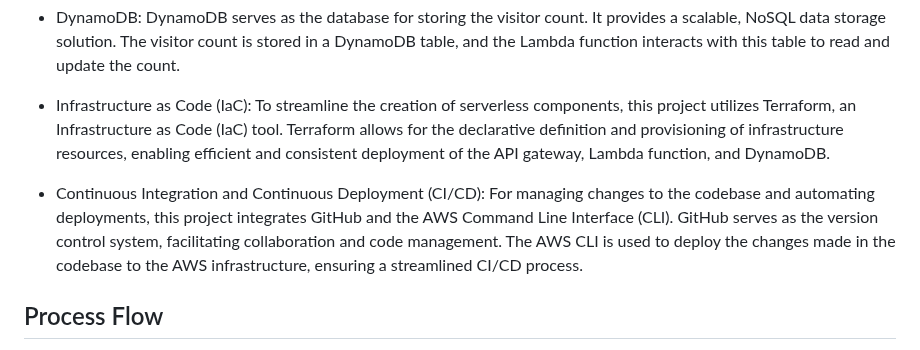
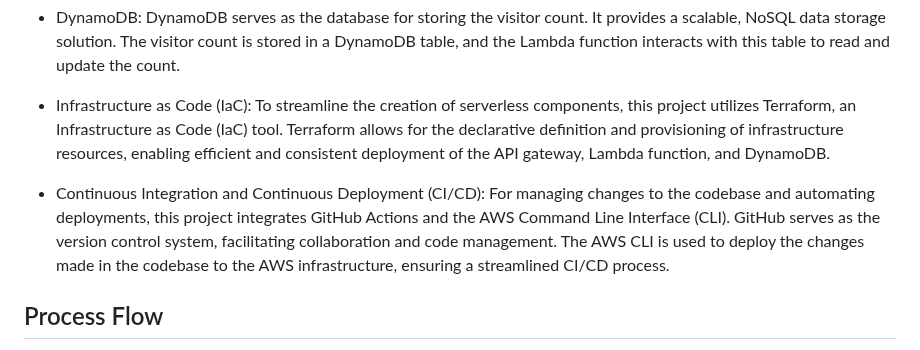
Before and after one commit to oleskatony/cloudresumechallenge, a Markdown page: README.md, the part around the change. GitHub-like rendering.

```diff
--- a/README.md
+++ b/README.md
@@ -17,7 +17,7 @@ This project aims to create a static website architecture with frontend and back
 
 - Infrastructure as Code (IaC): To streamline the creation of serverless components, this project utilizes Terraform, an Infrastructure as Code (IaC) tool. Terraform allows for the declarative definition and provisioning of infrastructure resources, enabling efficient and consistent deployment of the API gateway, Lambda function, and DynamoDB.
 
-- Continuous Integration and Continuous Deployment (CI/CD): For managing changes to the codebase and automating deployments, this project integrates GitHub and the AWS Command Line Interface (CLI). GitHub serves as the version control system, facilitating collaboration and code management. The AWS CLI is used to deploy the changes made in the codebase to the AWS infrastructure, ensuring a streamlined CI/CD process.
+- Continuous Integration and Continuous Deployment (CI/CD): For managing changes to the codebase and automating deployments, this project integrates GitHub Actions and the AWS Command Line Interface (CLI). GitHub serves as the version control system, facilitating collaboration and code management. The AWS CLI is used to deploy the changes made in the codebase to the AWS infrastructure, ensuring a streamlined CI/CD process.
 
 ## Process Flow
 
```
